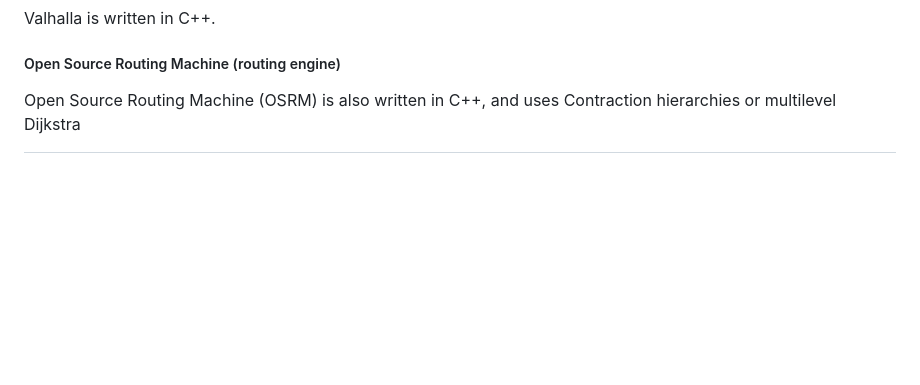
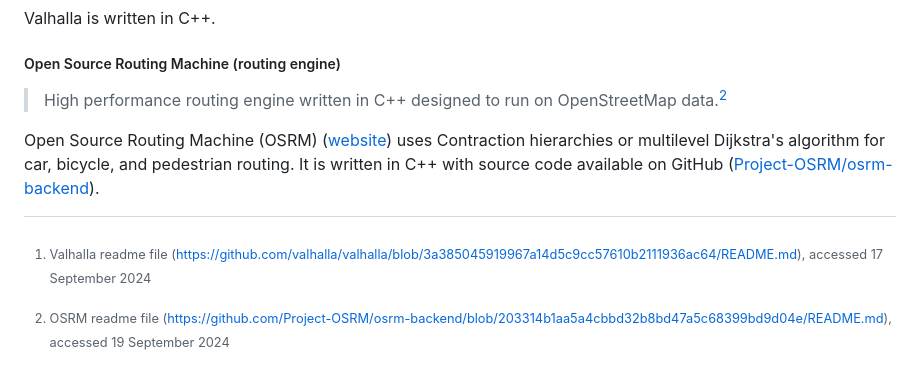
Before and after one commit to RandomSearch18/a-level-project, a Markdown page: docs/readme.md, the part around the change. Drawn GitHub-style; blank space fills up the shorter version.

Commit message:
Open Source Routing Machine: Add some description

```diff
--- a/docs/readme.md
+++ b/docs/readme.md
@@ -146,4 +146,8 @@ Valhalla is written in C++.
 
 ##### Open Source Routing Machine (routing engine)
 
-Open Source Routing Machine (OSRM) is also written in C++, and uses Contraction hierarchies or multilevel Dijkstra
+> High performance routing engine written in C++ designed to run on OpenStreetMap data.[^osrm-readme]
+
+[^osrm-readme]: OSRM readme file (<https://github.com/Project-OSRM/osrm-backend/blob/203314b1aa5a4cbbd32b8bd47a5c68399bd9d04e/README.md>), accessed 19 September 2024
+
+Open Source Routing Machine (OSRM) ([website](https://project-osrm.org/)) uses Contraction hierarchies or multilevel Dijkstra's algorithm for car, bicycle, and pedestrian routing. It is written in C++ with source code available on GitHub ([Project-OSRM/osrm-backend](https://github.com/Project-OSRM/osrm-backend)).
```
